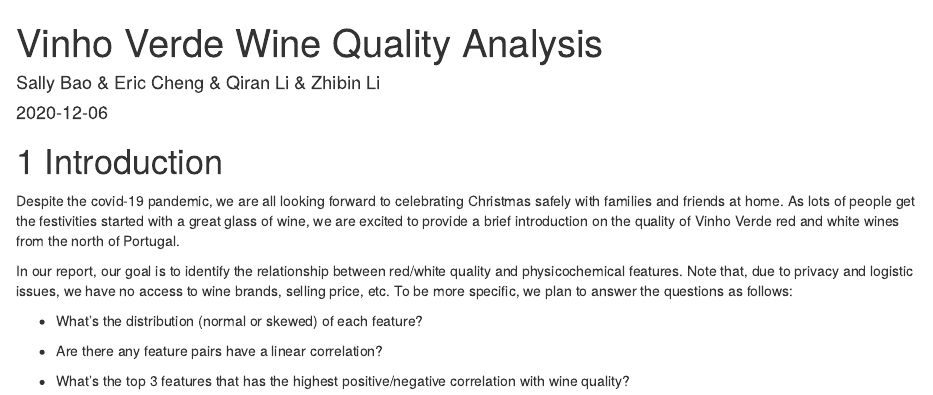
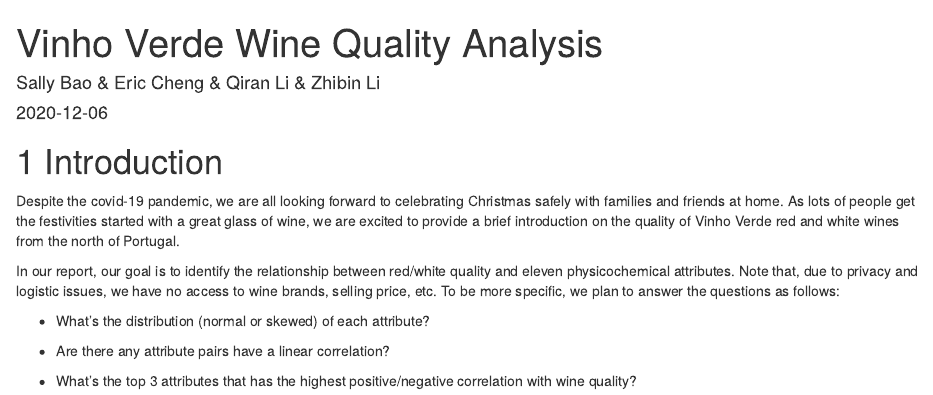
Before and after one commit to eric0871/winequality, an R Markdown document (index.Rmd): the page in a window 1100 px wide, from its top. Rendered offline with R 4.5, knitr and Pandoc, with nearby package versions; drawn as R Markdown's standard HTML page in place of the format the file asks for.

Commit message:
edit index and 02-data

```diff
--- a/index.Rmd
+++ b/index.Rmd
@@ -9,10 +9,10 @@ site: bookdown::bookdown_site
 
 Despite the covid-19 pandemic, we are all looking forward to celebrating Christmas safely with families and friends at home. As lots of people get the festivities started with a great glass of wine, we are excited to provide a brief introduction on the quality of Vinho Verde red and white wines from the north of Portugal.
 
-In our report, our goal is to identify the relationship between red/white quality and physicochemical features. Note that, due to privacy and logistic issues, we have no access to wine brands, selling price, etc. To be more specific, we plan to answer the questions as follows:
+In our report, our goal is to identify the relationship between red/white quality and eleven physicochemical attributes. Note that, due to privacy and logistic issues, we have no access to wine brands, selling price, etc. To be more specific, we plan to answer the questions as follows:
 
-- What's the distribution (normal or skewed) of each feature?
+- What's the distribution (normal or skewed) of each attribute?
 
-- Are there any feature pairs have a linear correlation?
+- Are there any attribute pairs have a linear correlation?
 
-- What's the top 3 features that has the highest positive/negative correlation with wine quality?
+- What's the top 3 attributes that has the highest positive/negative correlation with wine quality?
```
Also changed, not shown: 02-data.Rmd (+7 -0 lines).
